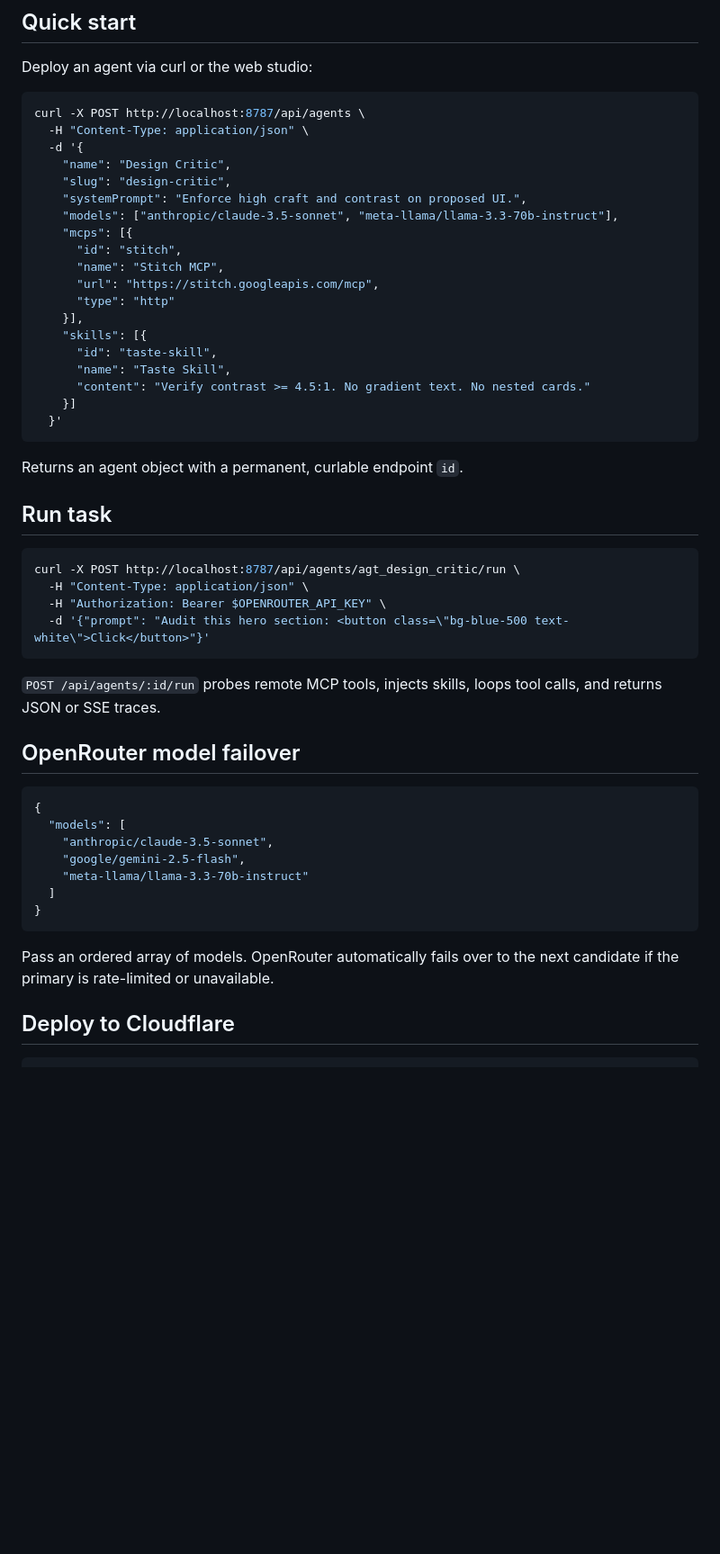
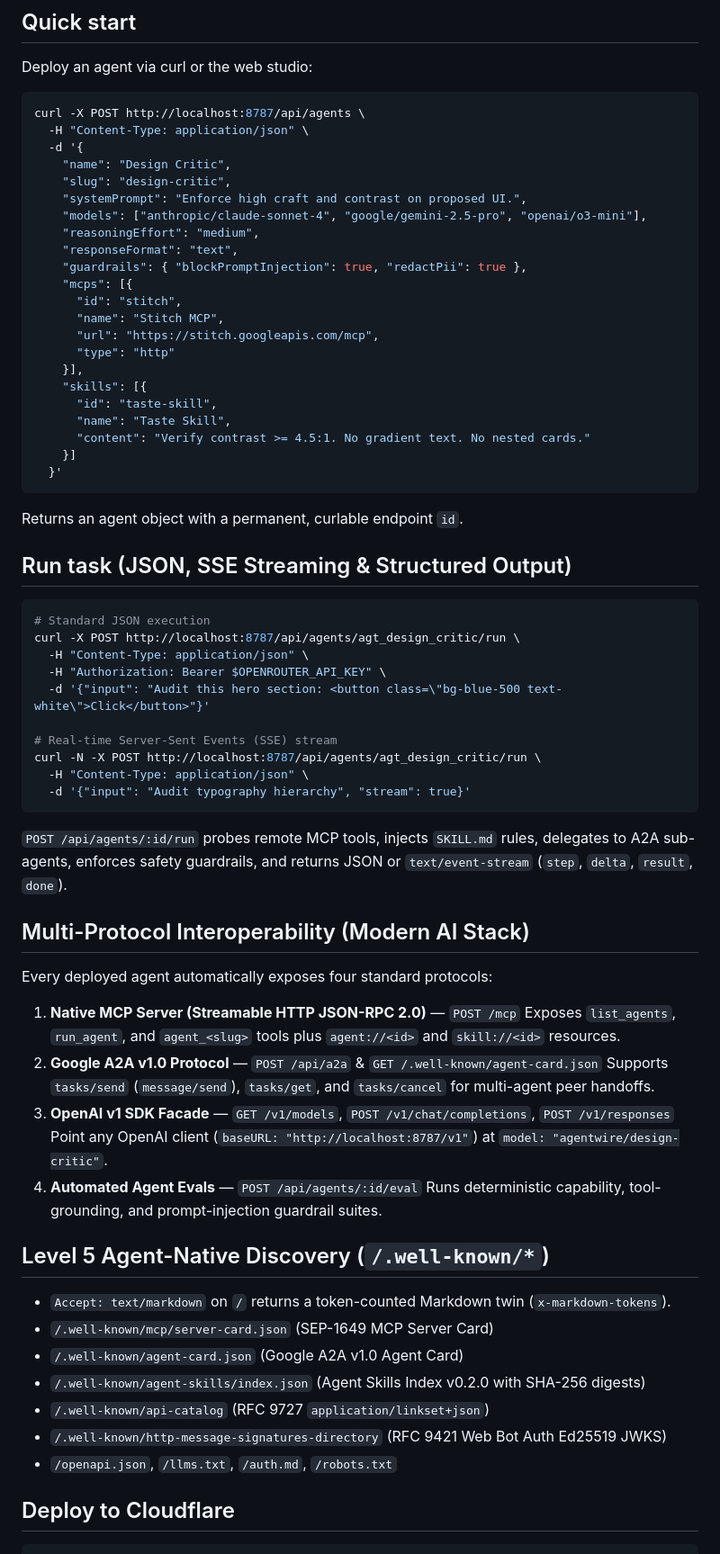
Before and after one commit to hemanth/agent-wire, a Markdown page: README.md, the part around one of its changes. Shown at 90% size. Rendered like a GitHub page; blank space fills up the shorter version.

Commit message:
feat: upgrade to 2026 Modern AI stack, monochromatic single-tile social GIF, and subpath deployment

````diff
--- a/README.md
+++ b/README.md
@@ -20,7 +24,10 @@ curl -X POST http://localhost:8787/api/agents \
     "name": "Design Critic",
     "slug": "design-critic",
     "systemPrompt": "Enforce high craft and contrast on proposed UI.",
-    "models": ["anthropic/claude-3.5-sonnet", "meta-llama/llama-3.3-70b-instruct"],
+    "models": ["anthropic/claude-sonnet-4", "google/gemini-2.5-pro", "openai/o3-mini"],
+    "reasoningEffort": "medium",
+    "responseFormat": "text",
+    "guardrails": { "blockPromptInjection": true, "redactPii": true },
     "mcps": [{
       "id": "stitch",
       "name": "Stitch MCP",
@@ -37,30 +44,45 @@ curl -X POST http://localhost:8787/api/agents \
 
 Returns an agent object with a permanent, curlable endpoint `id`.
 
-## Run task
+## Run task (JSON, SSE Streaming & Structured Output)
 
 ```bash
+# Standard JSON execution
 curl -X POST http://localhost:8787/api/agents/agt_design_critic/run \
   -H "Content-Type: application/json" \
   -H "Authorization: Bearer $OPENROUTER_API_KEY" \
-  -d '{"prompt": "Audit this hero section: <button class=\"bg-blue-500 text-white\">Click</button>"}'
+  -d '{"input": "Audit this hero section: <button class=\"bg-blue-500 text-white\">Click</button>"}'
+
+# Real-time Server-Sent Events (SSE) stream
+curl -N -X POST http://localhost:8787/api/agents/agt_design_critic/run \
+  -H "Content-Type: application/json" \
+  -d '{"input": "Audit typography hierarchy", "stream": true}'
 ```
 
-`POST /api/agents/:id/run` probes remote MCP tools, injects skills, loops tool calls, and returns JSON or SSE traces.
+`POST /api/agents/:id/run` probes remote MCP tools, injects `SKILL.md` rules, delegates to A2A sub-agents, enforces safety guardrails, and returns JSON or `text/event-stream` (`step`, `delta`, `result`, `done`).
 
-## OpenRouter model failover
+## Multi-Protocol Interoperability (Modern AI Stack)
 
-```json
-{
-  "models": [
-    "anthropic/claude-3.5-sonnet",
-    "google/gemini-2.5-flash",
-    "meta-llama/llama-3.3-70b-instruct"
-  ]
-}
-```
+Every deployed agent automatically exposes four standard protocols:
 
-Pass an ordered array of models. OpenRouter automatically fails over to the next candidate if the primary is rate-limited or unavailable.
+1. **Native MCP Server (Streamable HTTP JSON-RPC 2.0)** — `POST /mcp`
+   Exposes `list_agents`, `run_agent`, and `agent_<slug>` tools plus `agent://<id>` and `skill://<id>` resources.
+2. **Google A2A v1.0 Protocol** — `POST /api/a2a` & `GET /.well-known/agent-card.json`
+   Supports `tasks/send` (`message/send`), `tasks/get`, and `tasks/cancel` for multi-agent peer handoffs.
+3. **OpenAI v1 SDK Facade** — `GET /v1/models`, `POST /v1/chat/completions`, `POST /v1/responses`
+   Point any OpenAI client (`baseURL: "http://localhost:8787/v1"`) at `model: "agentwire/design-critic"`.
+4. **Automated Agent Evals** — `POST /api/agents/:id/eval`
+   Runs deterministic capability, tool-grounding, and prompt-injection guardrail suites.
+
+## Level 5 Agent-Native Discovery (`/.well-known/*`)
+
+- `Accept: text/markdown` on `/` returns a token-counted Markdown twin (`x-markdown-tokens`).
+- `/.well-known/mcp/server-card.json` (SEP-1649 MCP Server Card)
+- `/.well-known/agent-card.json` (Google A2A v1.0 Agent Card)
+- `/.well-known/agent-skills/index.json` (Agent Skills Index v0.2.0 with SHA-256 digests)
+- `/.well-known/api-catalog` (RFC 9727 `application/linkset+json`)
+- `/.well-known/http-message-signatures-directory` (RFC 9421 Web Bot Auth Ed25519 JWKS)
+- `/openapi.json`, `/llms.txt`, `/auth.md`, `/robots.txt`
 
 ## Deploy to Cloudflare
 
````
Also changed, not shown: other parts of README.md (+5 -1 lines), docs/agent-wire-social-preview.png (added), docs/agent-wire-social.gif (added), 16 other files.
